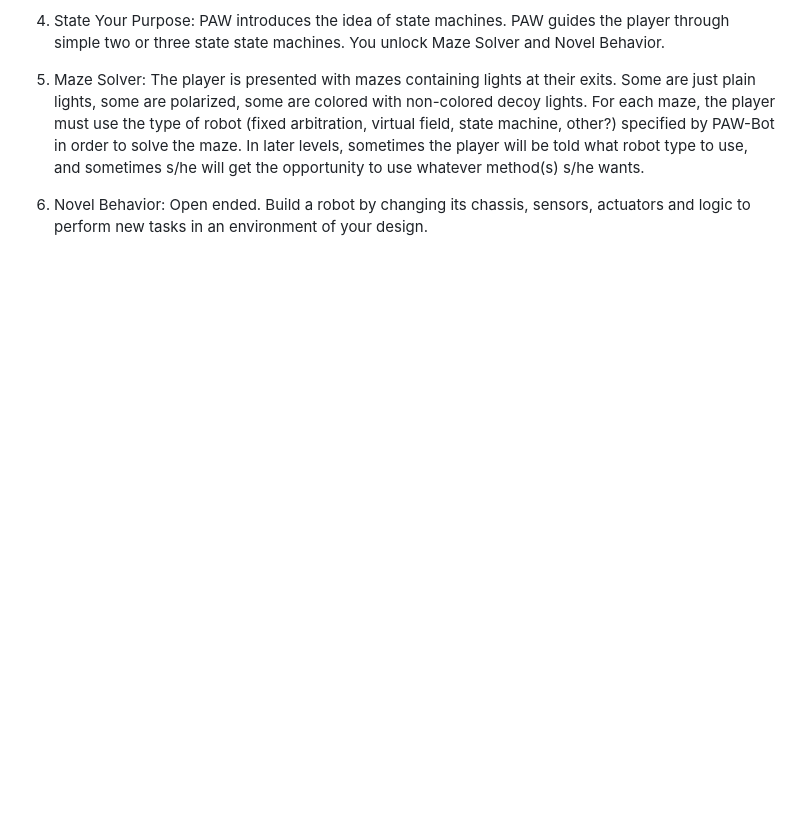
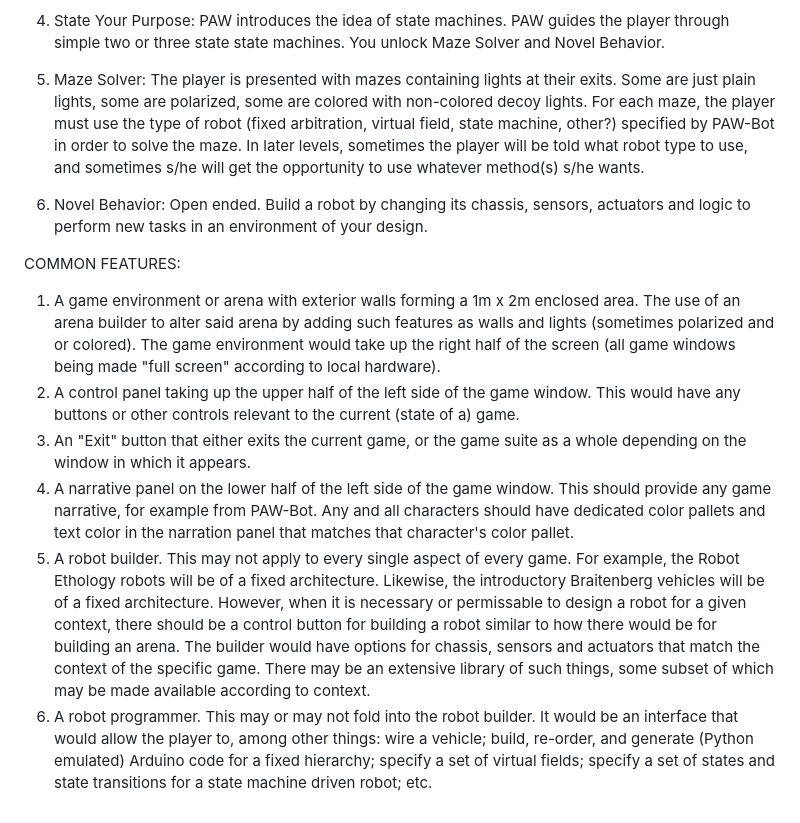
Before and after one commit to doubleonick/PAW-Robotics, a Markdown page: README.md, the part around the change. Drawn GitHub-style; blank space fills up the shorter version.

Commit message:
Update README.md
Include COMMON FEATURES

```diff
--- a/README.md
+++ b/README.md
@@ -23,3 +23,12 @@ The overarching game, the idea or narrative theme that wraps everything together
 5. Maze Solver: The player is presented with mazes containing lights at their exits.  Some are just plain lights, some are polarized, some are colored with non-colored decoy lights.  For each maze, the player must use the type of robot (fixed arbitration, virtual field, state machine, other?) specified by PAW-Bot in order to solve the maze.  In later levels, sometimes the player will be told what robot type to use, and sometimes s/he will get the opportunity to use whatever method(s) s/he wants.
 
 6. Novel Behavior: Open ended.  Build a robot by changing its chassis, sensors, actuators and logic to perform new tasks in an environment of your design.
+
+COMMON FEATURES:
+
+1. A game environment or arena with exterior walls forming a 1m x 2m enclosed area.  The use of an arena builder to alter said arena by adding such features as walls and lights (sometimes polarized and or colored).  The game environment would take up the right half of the screen (all game windows being made "full screen" according to local hardware).
+2. A control panel taking up the upper half of the left side of the game window.  This would have any buttons or other controls relevant to the current (state of a) game.
+3. An "Exit" button that either exits the current game, or the game suite as a whole depending on the window in which it appears.
+4. A narrative panel on the lower half of the left side of the game window.  This should provide any game narrative, for example from PAW-Bot.  Any and all characters should have dedicated color pallets and text color in the narration panel that matches that character's color pallet.
+5. A robot builder.  This may not apply to every single aspect of every game.  For example, the Robot Ethology robots will be of a fixed architecture.  Likewise, the introductory Braitenberg vehicles will be of a fixed architecture.  However, when it is necessary or permissable to design a robot for a given context, there should be a control button for building a robot similar to how there would be for building an arena.  The builder would have options for chassis, sensors and actuators that match the context of the specific game.  There may be an extensive library of such things, some subset of which may be made available according to context.
+6. A robot programmer.  This may or may not fold into the robot builder.  It would be an interface that would allow the player to, among other things: wire a vehicle; build, re-order, and generate (Python emulated) Arduino code for a fixed hierarchy; specify a set of virtual fields; specify a set of states and state transitions for a state machine driven robot; etc.
```
